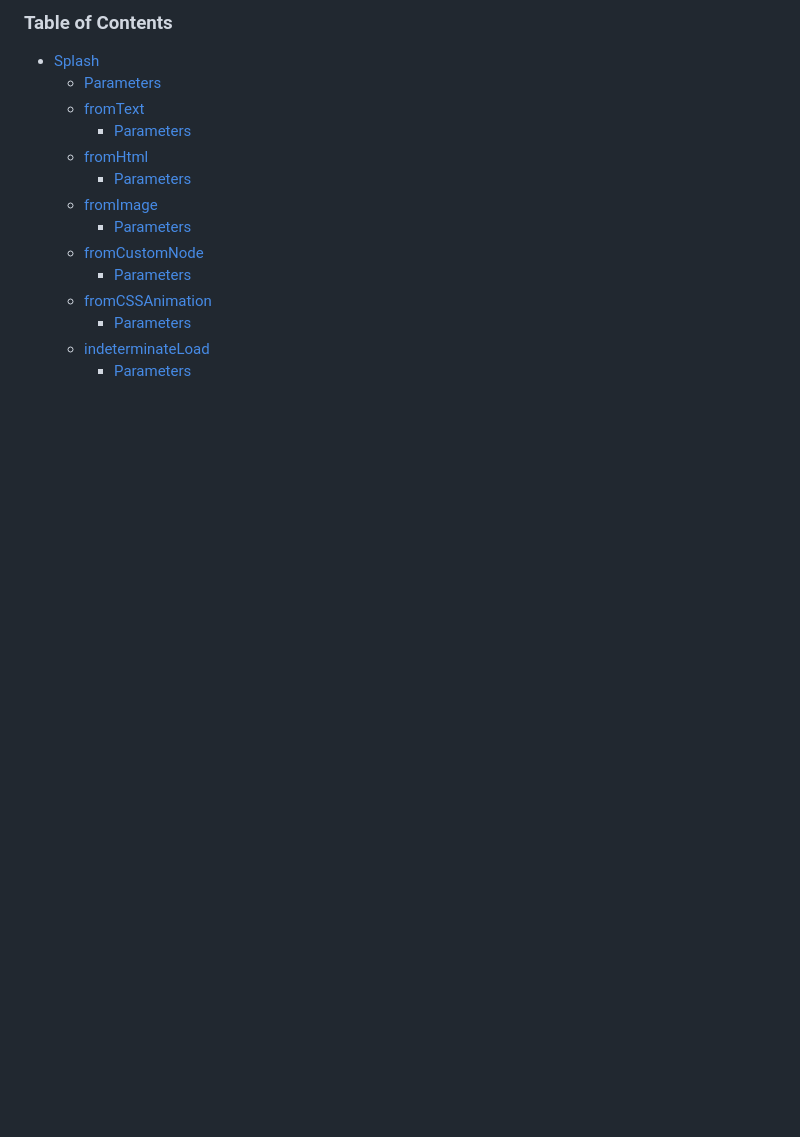
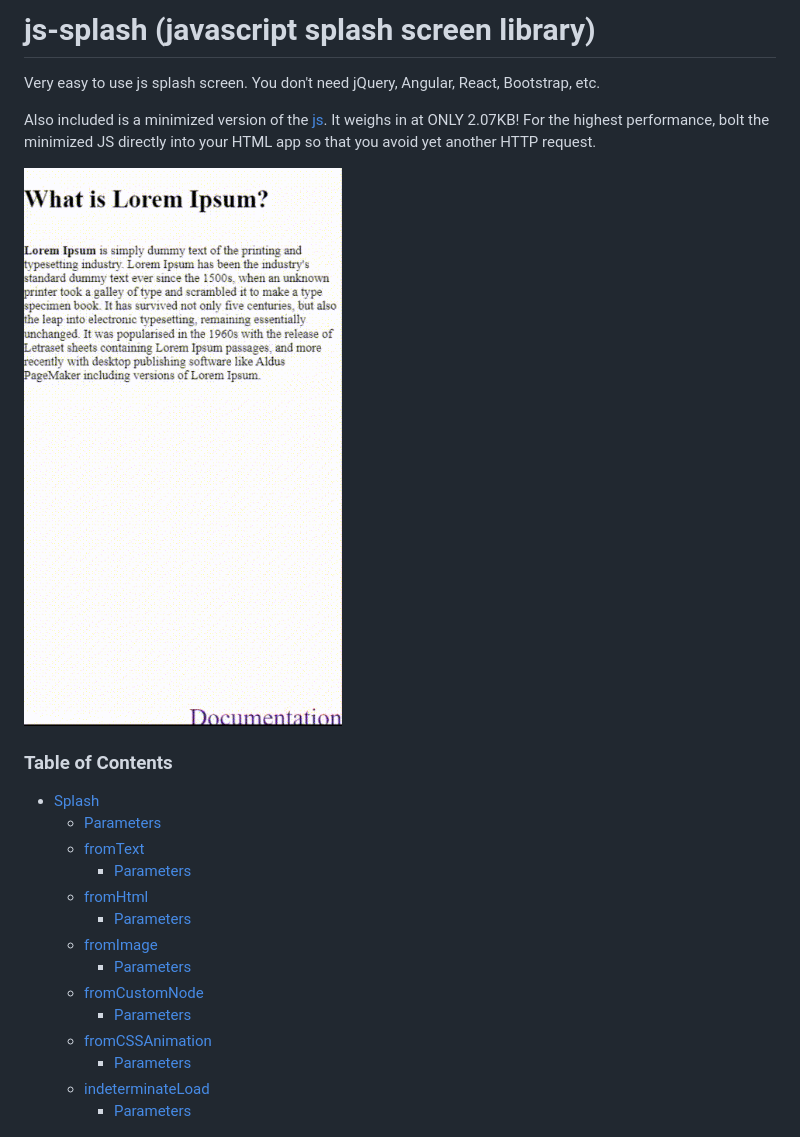
Before and after one commit to koffiisen/js-splash, a Markdown page: README.md, the part around the change. Drawn GitHub-style; pictures changed too: visio.gif (added); blank space fills up the shorter version.

Commit message:
splash

```diff
--- a/README.md
+++ b/README.md
@@ -1,4 +1,14 @@
 <!-- Generated by documentation.js. Update this documentation by updating the source code. -->
+# js-splash (javascript splash screen library)
+
+Very easy to use js splash screen.
+You don't need jQuery, Angular, React, Bootstrap, etc.
+
+Also included is a minimized version of the [js](dist/js-splash.min.js).
+It weighs in at ONLY 2.07KB! For the highest performance,
+bolt the minimized JS directly into your HTML app so that you avoid yet another HTTP request.
+
+![Screenshot](visio.gif)
 
 ### Table of Contents
 
```
Also changed, not shown: 3 other files.
